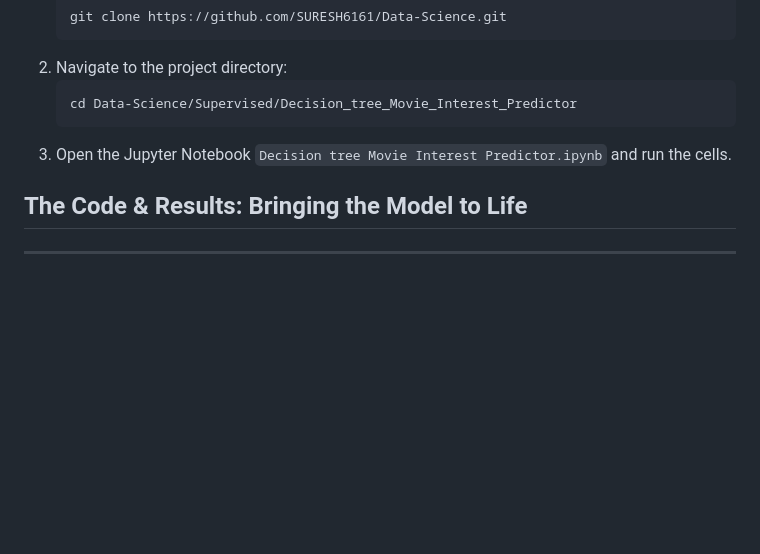
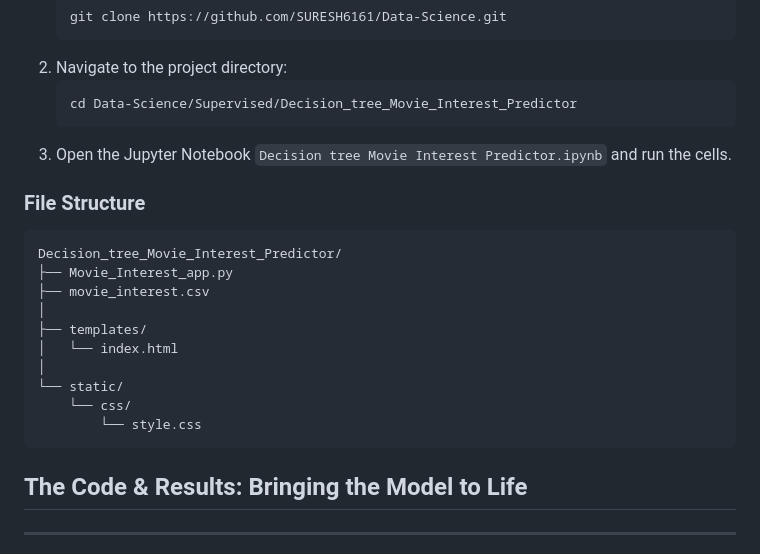
Before and after one commit to SURESH6161/Data-Science, a Markdown page: Supervised/Decision_tree_Movie_Interest_Predictor/README.md, the part around the change. Rendered like a GitHub page; blank space fills up the shorter version.

````diff
--- a/Supervised/Decision_tree_Movie_Interest_Predictor/README.md
+++ b/Supervised/Decision_tree_Movie_Interest_Predictor/README.md
@@ -55,6 +55,20 @@ pip install pandas scikit-learn graphviz pydotplus
     ```
 3.  Open the Jupyter Notebook `Decision tree Movie Interest Predictor.ipynb` and run the cells.
 
+### File Structure
+```
+Decision_tree_Movie_Interest_Predictor/
+├── Movie_Interest_app.py
+├── movie_interest.csv
+│
+├── templates/
+│   └── index.html
+│
+└── static/
+    └── css/
+        └── style.css
+```
+
 ## The Code & Results: Bringing the Model to Life
 
 -----
````
